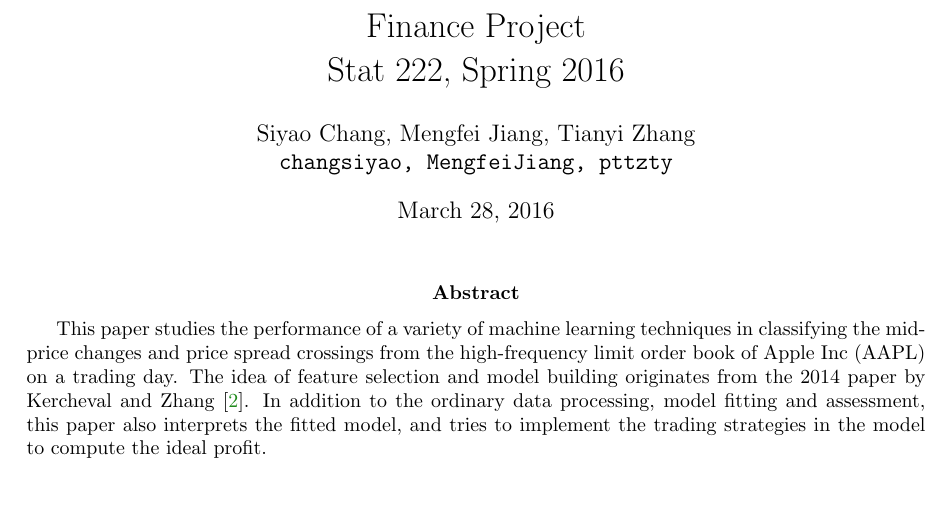
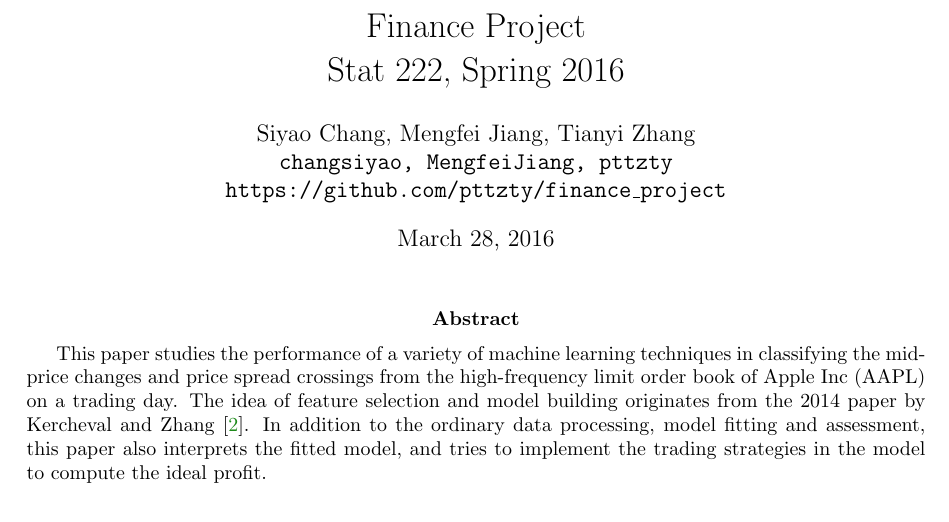
Before and after one commit to pttzty/finance-project, a LaTeX document (report/finance.tex): part of page 1 of 9, cut so that both start at the same text, the shorter picture padded with empty space. Compiled offline with pdfLaTeX.

Commit message:
add github repo address

```diff
--- a/report/finance.tex
+++ b/report/finance.tex
@@ -39,7 +39,8 @@
 
 \author{
   Siyao Chang, Mengfei Jiang, Tianyi Zhang\\
-  \texttt{changsiyao, MengfeiJiang, pttzty}
+  \texttt{changsiyao, MengfeiJiang, pttzty} \\
+  \texttt{https://github.com/pttzty/finance\_project}
 }
 
 
```
Also changed, not shown: report/finance.pdf.
